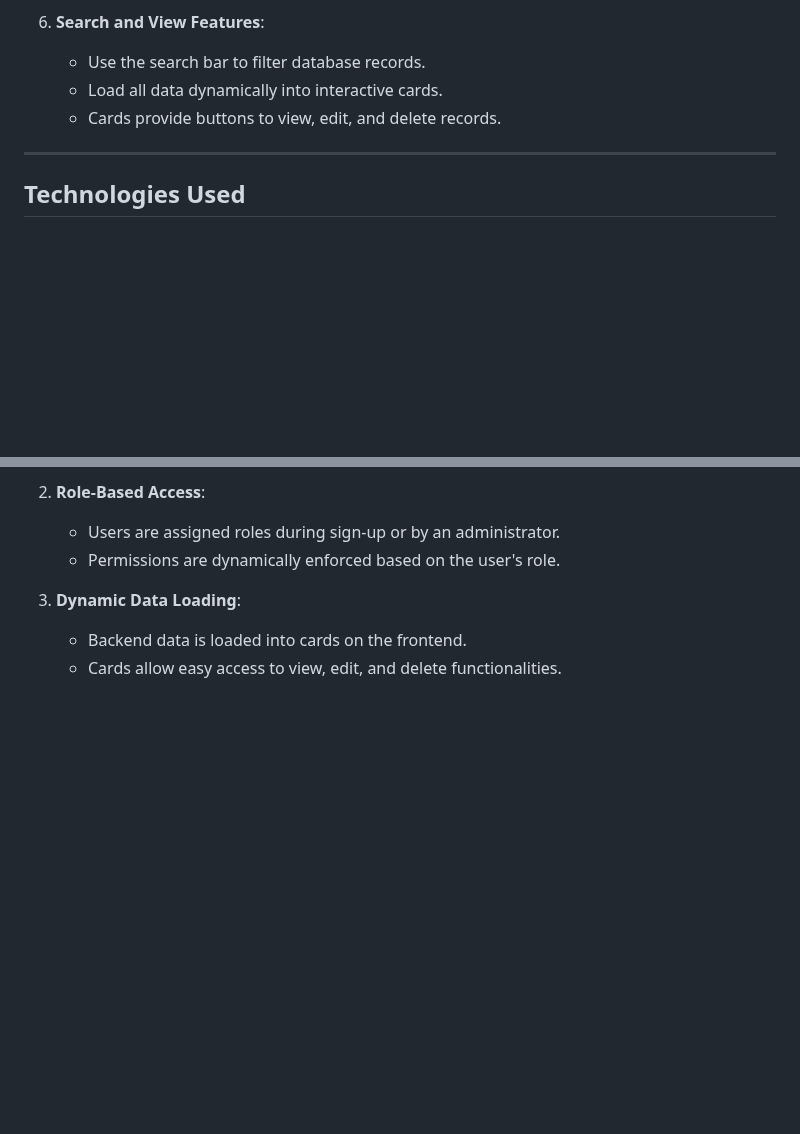
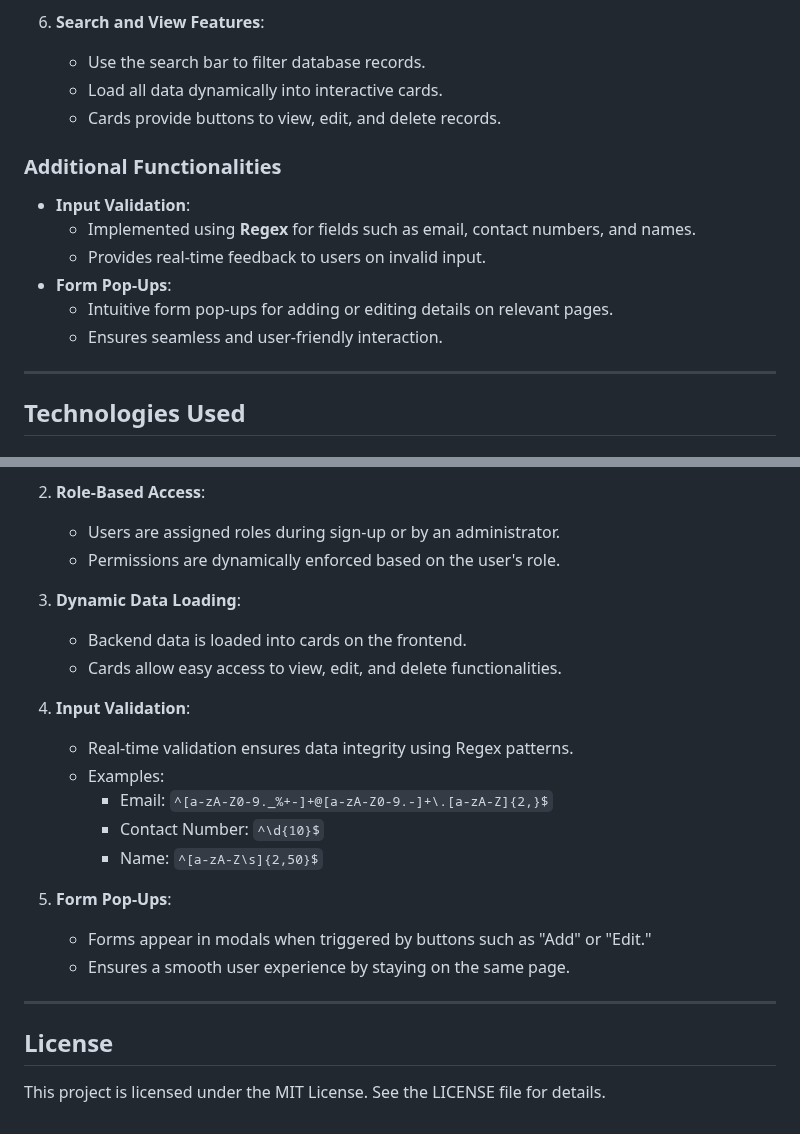
Before and after one commit to madhushiillesinghe/Final-Project-Frontend, a Markdown page: README.md, 2 parts joined by grey strips. Drawn GitHub-style; blank space fills up the shorter version.

```diff
--- a/README.md
+++ b/README.md
@@ -47,6 +50,14 @@ The frontend is implemented using **HTML**, **CSS**, **Bootstrap**, **JavaScript
    - Load all data dynamically into interactive cards.
    - Cards provide buttons to view, edit, and delete records.
 
+### Additional Functionalities
+- **Input Validation**:
+  - Implemented using **Regex** for fields such as email, contact numbers, and names.
+  - Provides real-time feedback to users on invalid input.
+- **Form Pop-Ups**:
+  - Intuitive form pop-ups for adding or editing details on relevant pages.
+  - Ensures seamless and user-friendly interaction.
+
 ---
 
 ## Technologies Used
@@ -76,3 +88,20 @@ The frontend is implemented using **HTML**, **CSS**, **Bootstrap**, **JavaScript
 3. **Dynamic Data Loading**:
    - Backend data is loaded into cards on the frontend.
    - Cards allow easy access to view, edit, and delete functionalities.
+
+4. **Input Validation**:
+   - Real-time validation ensures data integrity using Regex patterns.
+   - Examples:
+     - Email: `^[a-zA-Z0-9._%+-]+@[a-zA-Z0-9.-]+\.[a-zA-Z]{2,}$`
+     - Contact Number: `^\d{10}$`
+     - Name: `^[a-zA-Z\s]{2,50}$`
+
+5. **Form Pop-Ups**:
+   - Forms appear in modals when triggered by buttons such as "Add" or "Edit."
+   - Ensures a smooth user experience by staying on the same page.
+
+---
+
+## License
+
+This project is licensed under the MIT License. See the LICENSE file for details.
```
Also changed, not shown: other parts of README.md (+5 -1 lines).
